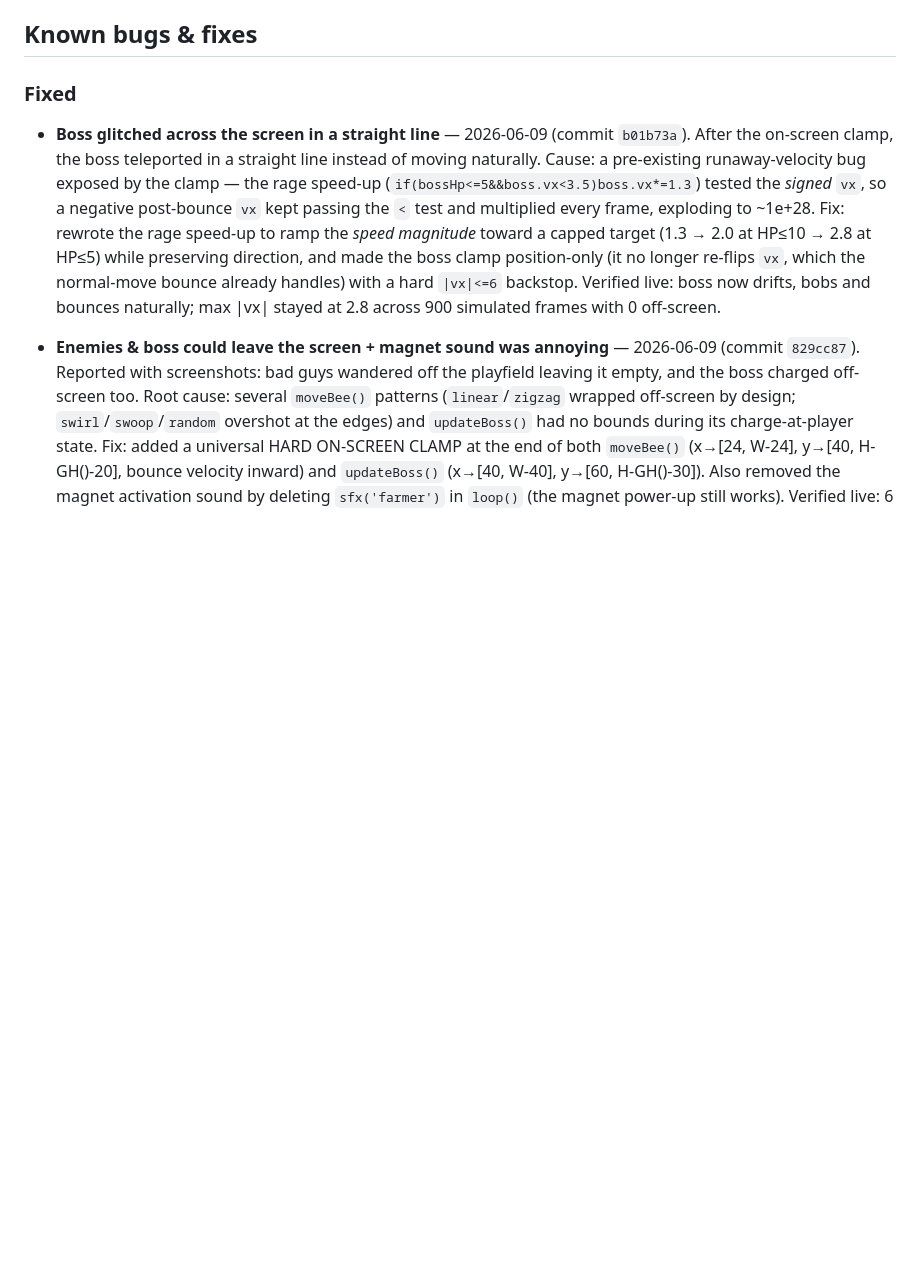
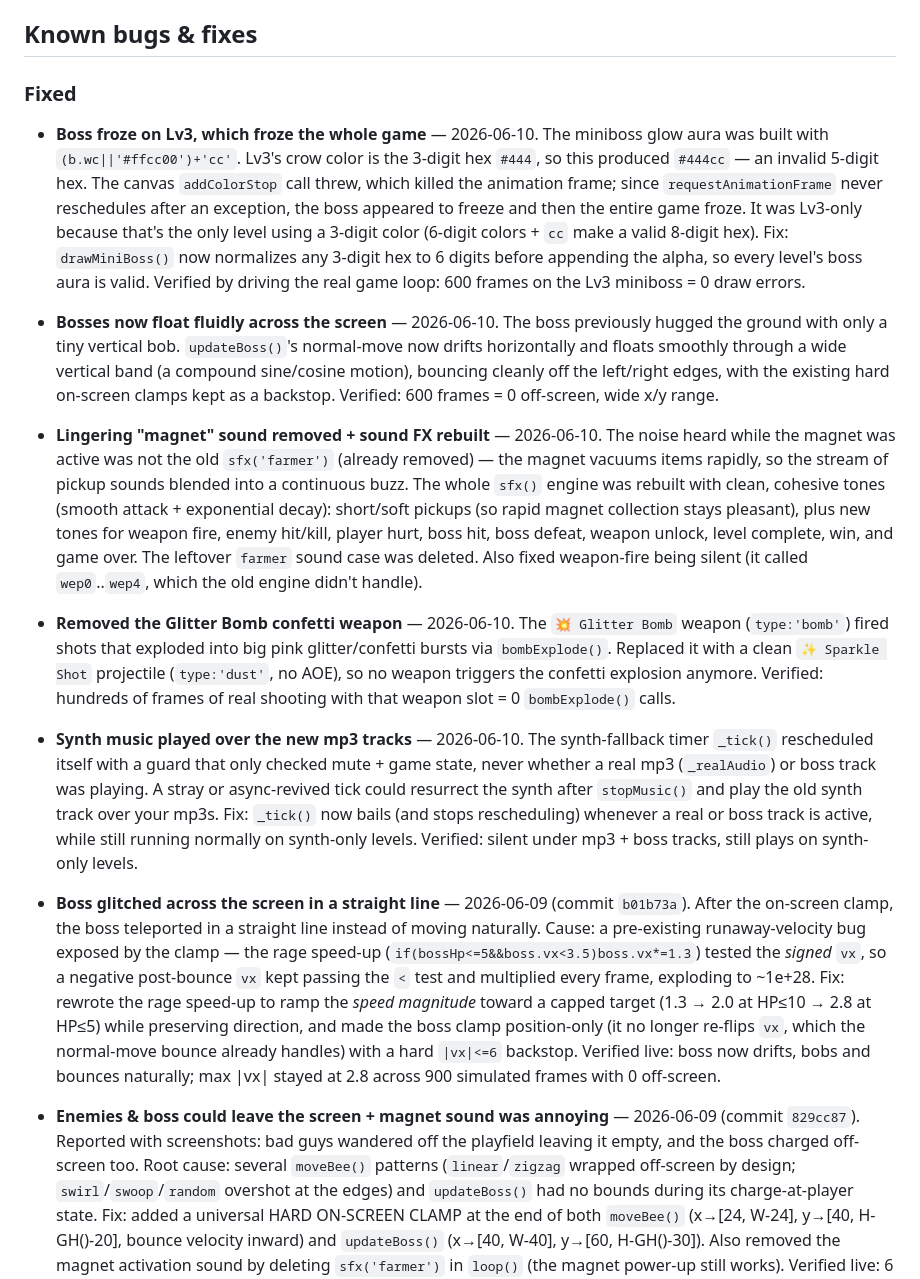
Before and after one commit to mstrouss-newco/croc-tot, a Markdown page: riley/README.md, the part around the change. GitHub-like rendering; blank space fills up the shorter version.

Commit message:
Document 2026-06-10 fixes: Lv3 boss freeze, fluid boss float, sound FX rebuild + magnet noise, remove Glitter Bomb, music overlap

```diff
--- a/riley/README.md
+++ b/riley/README.md
@@ -41,6 +41,11 @@ Edit the file directly on GitHub; per `DEV_NOTES.md`, the CodeMirror instance is
 ## Known bugs & fixes
 
 ### Fixed
+- **Boss froze on Lv3, which froze the whole game** — 2026-06-10. The miniboss glow aura was built with `(b.wc||'#ffcc00')+'cc'`. Lv3's crow color is the 3-digit hex `#444`, so this produced `#444cc` — an invalid 5-digit hex. The canvas `addColorStop` call threw, which killed the animation frame; since `requestAnimationFrame` never reschedules after an exception, the boss appeared to freeze and then the entire game froze. It was Lv3-only because that's the only level using a 3-digit color (6-digit colors + `cc` make a valid 8-digit hex). Fix: `drawMiniBoss()` now normalizes any 3-digit hex to 6 digits before appending the alpha, so every level's boss aura is valid. Verified by driving the real game loop: 600 frames on the Lv3 miniboss = 0 draw errors.
+- **Bosses now float fluidly across the screen** — 2026-06-10. The boss previously hugged the ground with only a tiny vertical bob. `updateBoss()`'s normal-move now drifts horizontally and floats smoothly through a wide vertical band (a compound sine/cosine motion), bouncing cleanly off the left/right edges, with the existing hard on-screen clamps kept as a backstop. Verified: 600 frames = 0 off-screen, wide x/y range.
+- **Lingering "magnet" sound removed + sound FX rebuilt** — 2026-06-10. The noise heard while the magnet was active was not the old `sfx('farmer')` (already removed) — the magnet vacuums items rapidly, so the stream of pickup sounds blended into a continuous buzz. The whole `sfx()` engine was rebuilt with clean, cohesive tones (smooth attack + exponential decay): short/soft pickups (so rapid magnet collection stays pleasant), plus new tones for weapon fire, enemy hit/kill, player hurt, boss hit, boss defeat, weapon unlock, level complete, win, and game over. The leftover `farmer` sound case was deleted. Also fixed weapon-fire being silent (it called `wep0`..`wep4`, which the old engine didn't handle).
+- **Removed the Glitter Bomb confetti weapon** — 2026-06-10. The `💥 Glitter Bomb` weapon (`type:'bomb'`) fired shots that exploded into big pink glitter/confetti bursts via `bombExplode()`. Replaced it with a clean `✨ Sparkle Shot` projectile (`type:'dust'`, no AOE), so no weapon triggers the confetti explosion anymore. Verified: hundreds of frames of real shooting with that weapon slot = 0 `bombExplode()` calls.
+- **Synth music played over the new mp3 tracks** — 2026-06-10. The synth-fallback timer `_tick()` rescheduled itself with a guard that only checked mute + game state, never whether a real mp3 (`_realAudio`) or boss track was playing. A stray or async-revived tick could resurrect the synth after `stopMusic()` and play the old synth track over your mp3s. Fix: `_tick()` now bails (and stops rescheduling) whenever a real or boss track is active, while still running normally on synth-only levels. Verified: silent under mp3 + boss tracks, still plays on synth-only levels.
 - **Boss glitched across the screen in a straight line** — 2026-06-09 (commit `b01b73a`). After the on-screen clamp, the boss teleported in a straight line instead of moving naturally. Cause: a pre-existing runaway-velocity bug exposed by the clamp — the rage speed-up (`if(bossHp<=5&&boss.vx<3.5)boss.vx*=1.3`) tested the *signed* `vx`, so a negative post-bounce `vx` kept passing the `<` test and multiplied every frame, exploding to ~1e+28. Fix: rewrote the rage speed-up to ramp the *speed magnitude* toward a capped target (1.3 → 2.0 at HP≤10 → 2.8 at HP≤5) while preserving direction, and made the boss clamp position-only (it no longer re-flips `vx`, which the normal-move bounce already handles) with a hard `|vx|<=6` backstop. Verified live: boss now drifts, bobs and bounces naturally; max |vx| stayed at 2.8 across 900 simulated frames with 0 off-screen.
 - **Enemies & boss could leave the screen + magnet sound was annoying** — 2026-06-09 (commit `829cc87`). Reported with screenshots: bad guys wandered off the playfield leaving it empty, and the boss charged off-screen too. Root cause: several `moveBee()` patterns (`linear`/`zigzag` wrapped off-screen by design; `swirl`/`swoop`/`random` overshot at the edges) and `updateBoss()` had no bounds during its charge-at-player state. Fix: added a universal HARD ON-SCREEN CLAMP at the end of both `moveBee()` (x→[24, W-24], y→[40, H-GH()-20], bounce velocity inward) and `updateBoss()` (x→[40, W-40], y→[60, H-GH()-30]). Also removed the magnet activation sound by deleting `sfx('farmer')` in `loop()` (the magnet power-up still works). Verified live: 6 bee patterns stress-tested at high speed = 0 escapes; boss pushed to all 4 corners + edges = clamped back in bounds every time.
 - **Distinct miniboss sprite + label per level** — 2026-06-09. Lv1–Lv4 minibosses no longer reuse the bear. A new `drawMiniBoss()` renders a GIANT version of that level’s bad guy (the level’s enemy emoji + a 👑 crown + an angry glow aura + a floating HP bar); `spawnBoss()` tags the boss with `mini` and `em` (from `LVS[LI].enemy`). The on-screen HP-bar label and the spawn pop now read “🪲 MINIBOSS!” (the level’s emoji) on Lv1–Lv4 and “🐻 BEAR BOSS!” on Lv5. Verified live: Lv2 shows a crowned giant beetle at 8 HP; Lv5 shows the bear at 15 HP.
```
